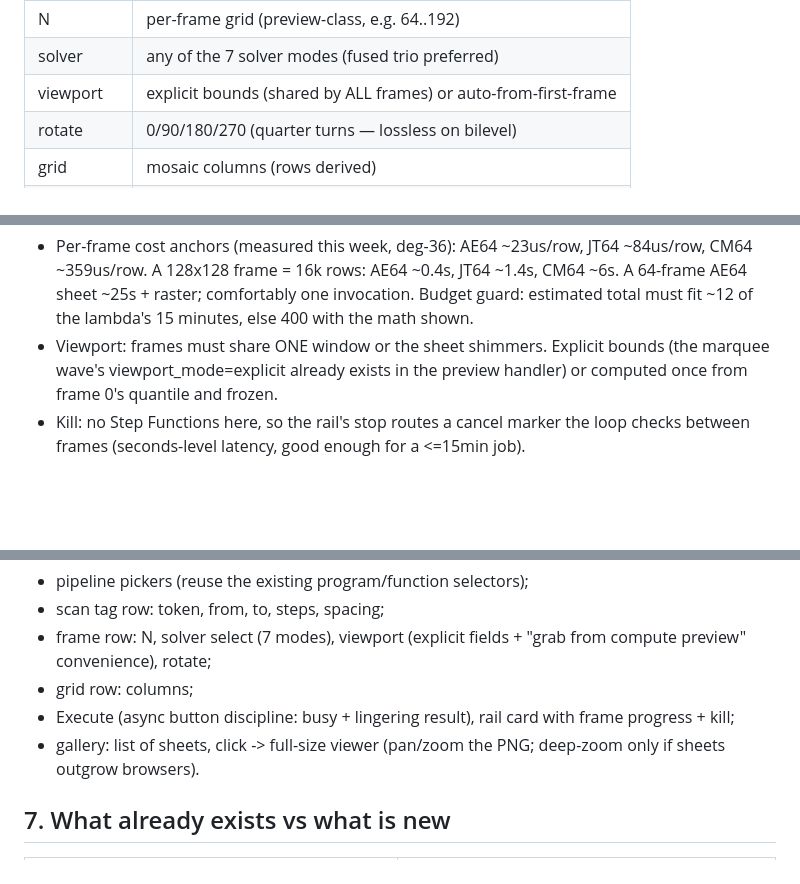
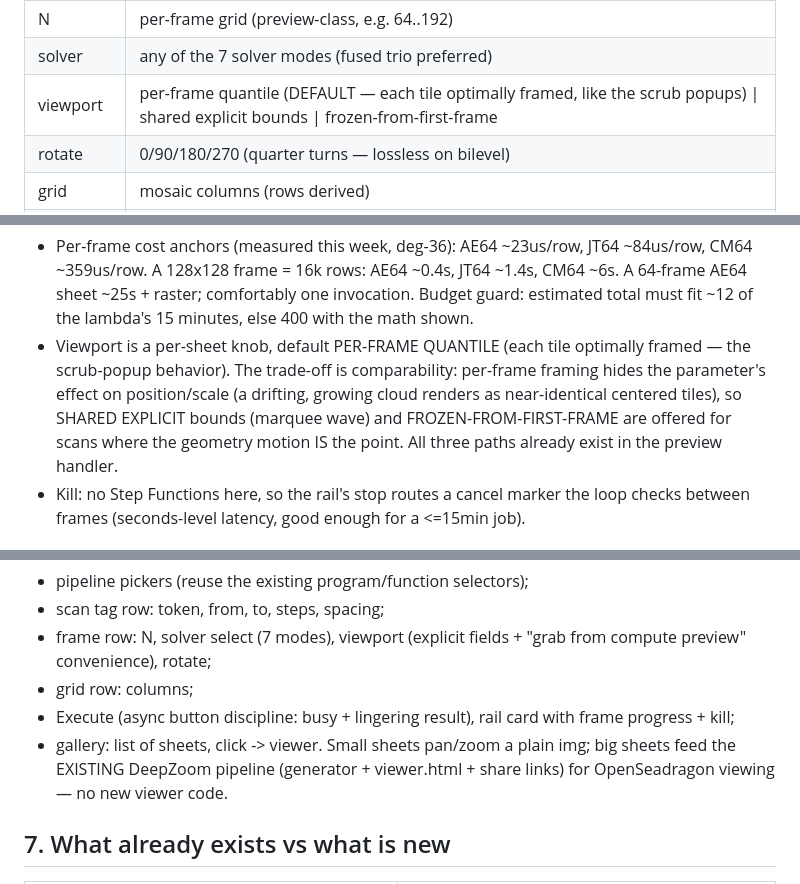
Before and after one commit to nassuphis/karpo_hackathon, a Markdown page: polypaint/poly-sheet.md, 3 parts joined by grey strips. Drawn GitHub-style; blank space fills up the shorter version.

Commit message:
poly-sheet: per-frame quantile viewport is the default
User correction: a sheet is a static mosaic, not a movie — there is
no shimmer. Per-frame quantile framing (the scrub-popup behavior) is
the default; the honest trade-off is comparability (per-frame framing
hides the parameter's effect on position/scale), so shared-explicit
and frozen-from-first stay as options for geometry-motion scans. All
three paths exist in the preview handler. Viewer note: big sheets
feed the existing DeepZoom pipeline (OpenSeadragon) instead of a
plain img.

Co-Authored-By: Claude Fable 5 <noreply@anthropic.com>

```diff
--- a/polypaint/poly-sheet.md
+++ b/polypaint/poly-sheet.md
@@ -30,7 +30,7 @@ plus the sheet configuration:
 | frames | number of tiles (= scan steps) |
 | N | per-frame grid (preview-class, e.g. 64..192) |
 | solver | any of the 7 solver modes (fused trio preferred) |
-| viewport | explicit bounds (shared by ALL frames) or auto-from-first-frame |
+| viewport | per-frame quantile (DEFAULT — each tile optimally framed, like the scrub popups) \| shared explicit bounds \| frozen-from-first-frame |
 | rotate | 0/90/180/270 (quarter turns — lossless on bilevel) |
 | grid | mosaic columns (rows derived) |
 | bilevel rule | hit-mask (pixel black iff >=1 root) v1; count threshold later |
@@ -78,10 +78,14 @@ upload sheets/{sheet_id}/sheet.png + sheet.json
   ~0.4s, JT64 ~1.4s, CM64 ~6s. A 64-frame AE64 sheet ~25s + raster;
   comfortably one invocation. Budget guard: estimated total must fit
   ~12 of the lambda's 15 minutes, else 400 with the math shown.
-- Viewport: frames must share ONE window or the sheet shimmers.
-  Explicit bounds (the marquee wave's viewport_mode=explicit already
-  exists in the preview handler) or computed once from frame 0's
-  quantile and frozen.
+- Viewport is a per-sheet knob, default PER-FRAME QUANTILE (each
+  tile optimally framed — the scrub-popup behavior). The trade-off is
+  comparability: per-frame framing hides the parameter's effect on
+  position/scale (a drifting, growing cloud renders as near-identical
+  centered tiles), so SHARED EXPLICIT bounds (marquee wave) and
+  FROZEN-FROM-FIRST-FRAME are offered for scans where the geometry
+  motion IS the point. All three paths already exist in the preview
+  handler.
 - Kill: no Step Functions here, so the rail's stop routes a cancel
   marker the loop checks between frames (seconds-level latency, good
   enough for a <=15min job).
@@ -110,8 +114,10 @@ walls.) One new tab:
 - grid row: columns;
 - Execute (async button discipline: busy + lingering result), rail
   card with frame progress + kill;
-- gallery: list of sheets, click -> full-size viewer (pan/zoom the
-  PNG; deep-zoom only if sheets outgrow browsers).
+- gallery: list of sheets, click -> viewer. Small sheets pan/zoom a
+  plain img; big sheets feed the EXISTING DeepZoom pipeline
+  (generator + viewer.html + share links) for OpenSeadragon viewing —
+  no new viewer code.
 
 ## 7. What already exists vs what is new
 
```
Also changed, not shown: other parts of polypaint/poly-sheet.md (+2 -0 lines).
